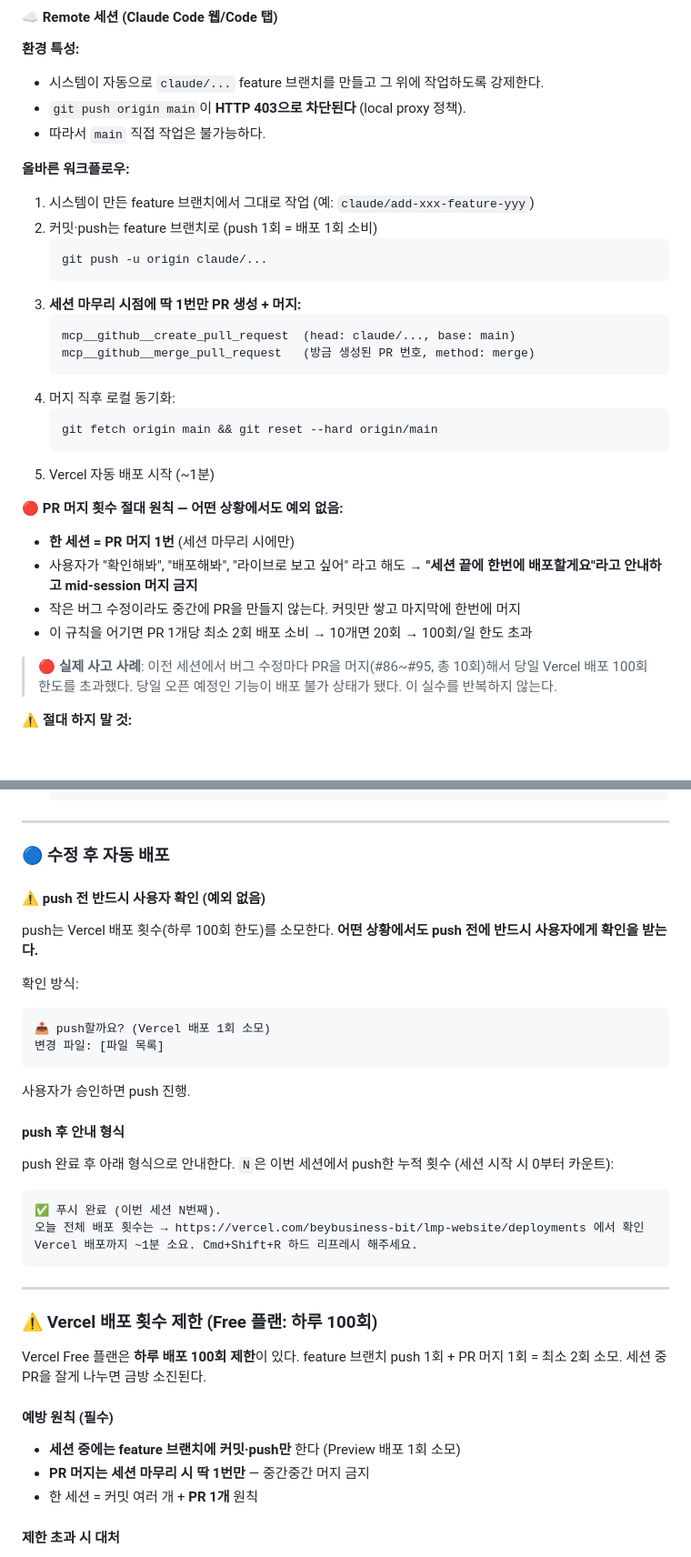
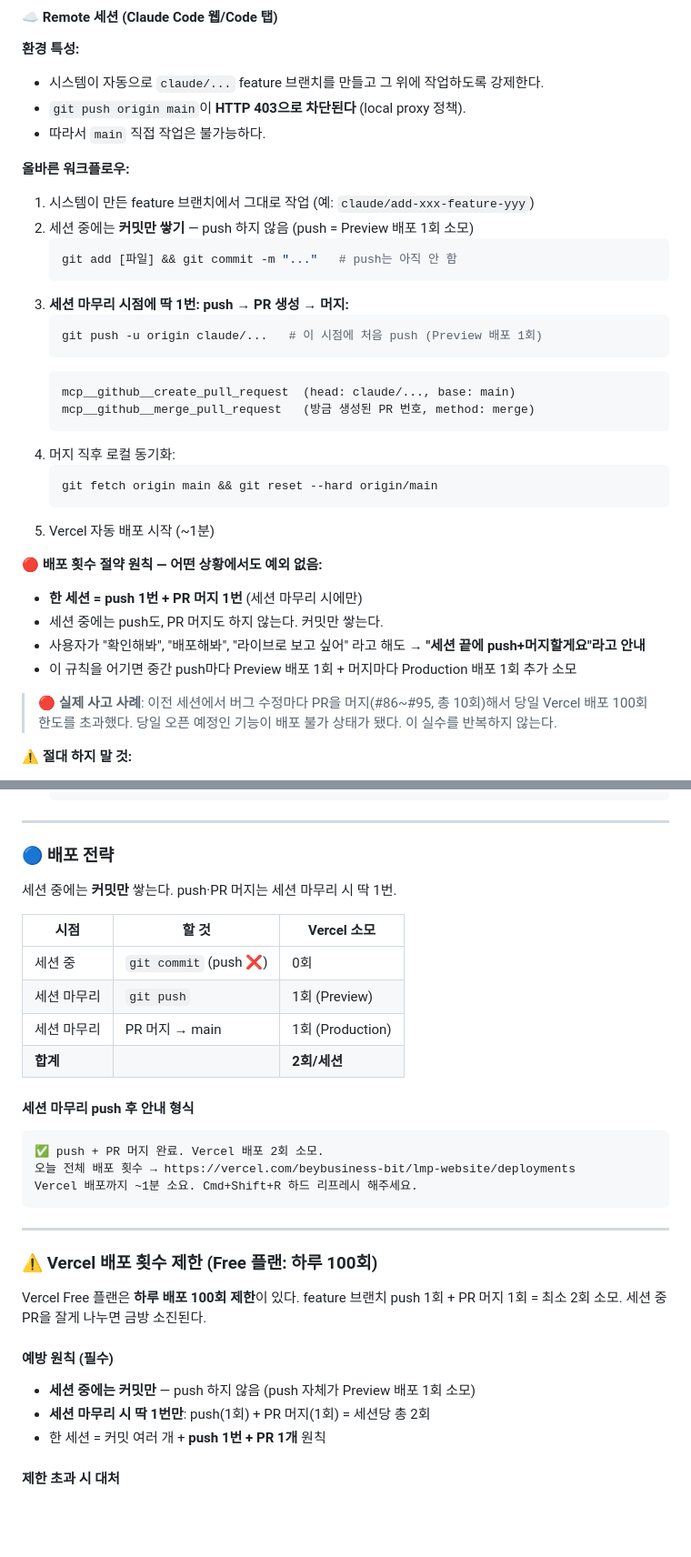
Before and after one commit to beybusiness-bit/lmp-website, a Markdown page: CLAUDE.md, 2 parts joined by grey strips. Shown at 91% size. Drawn GitHub-style; blank space fills up the shorter version.

````diff
--- a/CLAUDE.md
+++ b/CLAUDE.md
@@ -304,11 +304,14 @@ PAT: ghp_xxx (만료됐으면 재발급 요청)
 
 **올바른 워크플로우:**
 1. 시스템이 만든 feature 브랜치에서 그대로 작업 (예: `claude/add-xxx-feature-yyy`)
-2. 커밋·push는 feature 브랜치로 (push 1회 = 배포 1회 소비)
+2. 세션 중에는 **커밋만 쌓기** — push 하지 않음 (push = Preview 배포 1회 소모)
    ```bash
-   git push -u origin claude/...
+   git add [파일] && git commit -m "..."   # push는 아직 안 함
    ```
-3. **세션 마무리 시점에 딱 1번만 PR 생성 + 머지:**
+3. **세션 마무리 시점에 딱 1번: push → PR 생성 → 머지:**
+   ```bash
+   git push -u origin claude/...   # 이 시점에 처음 push (Preview 배포 1회)
+   ```
    ```
    mcp__github__create_pull_request  (head: claude/..., base: main)
    mcp__github__merge_pull_request   (방금 생성된 PR 번호, method: merge)
@@ -319,11 +322,11 @@ PAT: ghp_xxx (만료됐으면 재발급 요청)
    ```
 5. Vercel 자동 배포 시작 (~1분)
 
-**🔴 PR 머지 횟수 절대 원칙 — 어떤 상황에서도 예외 없음:**
-- **한 세션 = PR 머지 1번** (세션 마무리 시에만)
-- 사용자가 "확인해봐", "배포해봐", "라이브로 보고 싶어" 라고 해도 → **"세션 끝에 한번에 배포할게요"라고 안내하고 mid-session 머지 금지**
-- 작은 버그 수정이라도 중간에 PR을 만들지 않는다. 커밋만 쌓고 마지막에 한번에 머지
-- 이 규칙을 어기면 PR 1개당 최소 2회 배포 소비 → 10개면 20회 → 100회/일 한도 초과
+**🔴 배포 횟수 절약 원칙 — 어떤 상황에서도 예외 없음:**
+- **한 세션 = push 1번 + PR 머지 1번** (세션 마무리 시에만)
+- 세션 중에는 push도, PR 머지도 하지 않는다. 커밋만 쌓는다.
+- 사용자가 "확인해봐", "배포해봐", "라이브로 보고 싶어" 라고 해도 → **"세션 끝에 push+머지할게요"라고 안내**
+- 이 규칙을 어기면 중간 push마다 Preview 배포 1회 + 머지마다 Production 배포 1회 추가 소모
 
 > 🔴 **실제 사고 사례**: 이전 세션에서 버그 수정마다 PR을 머지(#86~#95, 총 10회)해서 당일 Vercel 배포 100회 한도를 초과했다. 당일 오픈 예정인 기능이 배포 불가 상태가 됐다. 이 실수를 반복하지 않는다.
 
@@ -368,26 +371,22 @@ PAT 인증이 있을 경우 `main` 직접 push가 가능할 수 있다. 단, 시
 
 ---
 
-### 🔵 수정 후 자동 배포
+### 🔵 배포 전략
 
-#### ⚠️ push 전 반드시 사용자 확인 (예외 없음)
+세션 중에는 **커밋만** 쌓는다. push·PR 머지는 세션 마무리 시 딱 1번.
 
-push는 Vercel 배포 횟수(하루 100회 한도)를 소모한다. **어떤 상황에서도 push 전에 반드시 사용자에게 확인을 받는다.**
+| 시점 | 할 것 | Vercel 소모 |
+|------|-------|------------|
+| 세션 중 | `git commit` (push ❌) | 0회 |
+| 세션 마무리 | `git push` | 1회 (Preview) |
+| 세션 마무리 | PR 머지 → main | 1회 (Production) |
+| **합계** | | **2회/세션** |
 
-확인 방식:
-```
-📤 push할까요? (Vercel 배포 1회 소모)
-변경 파일: [파일 목록]
-```
-사용자가 승인하면 push 진행.
-
-#### push 후 안내 형식
-
-push 완료 후 아래 형식으로 안내한다. `N`은 이번 세션에서 push한 누적 횟수 (세션 시작 시 0부터 카운트):
+#### 세션 마무리 push 후 안내 형식
 
 ```
-✅ 푸시 완료 (이번 세션 N번째).
-오늘 전체 배포 횟수는 → https://vercel.com/beybusiness-bit/lmp-website/deployments 에서 확인
+✅ push + PR 머지 완료. Vercel 배포 2회 소모.
+오늘 전체 배포 횟수 → https://vercel.com/beybusiness-bit/lmp-website/deployments
 Vercel 배포까지 ~1분 소요. Cmd+Shift+R 하드 리프레시 해주세요.
 ```
 
@@ -399,9 +398,9 @@ Vercel Free 플랜은 **하루 배포 100회 제한**이 있다. feature 브랜
 
 #### 예방 원칙 (필수)
 
-- **세션 중에는 feature 브랜치에 커밋·push만** 한다 (Preview 배포 1회 소모)
-- **PR 머지는 세션 마무리 시 딱 1번만** — 중간중간 머지 금지
-- 한 세션 = 커밋 여러 개 + **PR 1개** 원칙
+- **세션 중에는 커밋만** — push 하지 않음 (push 자체가 Preview 배포 1회 소모)
+- **세션 마무리 시 딱 1번만**: push(1회) + PR 머지(1회) = 세션당 총 2회
+- 한 세션 = 커밋 여러 개 + **push 1번 + PR 1개** 원칙
 
 #### 제한 초과 시 대처
 
````
Also changed, not shown: other parts of CLAUDE.md (+52 -26 lines).
